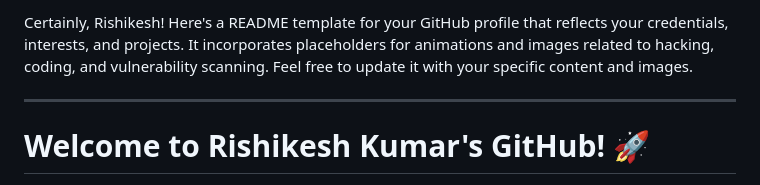
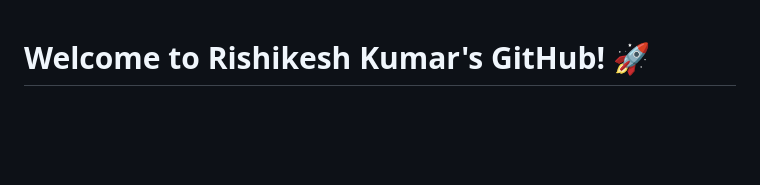
Before and after one commit to Coder-Rishikesh/Coder-Rishikesh, a Markdown page: README.md, the part around the change. Rendered like a GitHub page; blank space fills up the shorter version.

```diff
--- a/README.md
+++ b/README.md
@@ -1,7 +1,3 @@
-Certainly, Rishikesh! Here's a README template for your GitHub profile that reflects your credentials, interests, and projects. It incorporates placeholders for animations and images related to hacking, coding, and vulnerability scanning. Feel free to update it with your specific content and images.
-
----
-
 # Welcome to Rishikesh Kumar's GitHub! 🚀
 
 ![Profile Banner](https://your-image-link.com/banner.gif)
```
